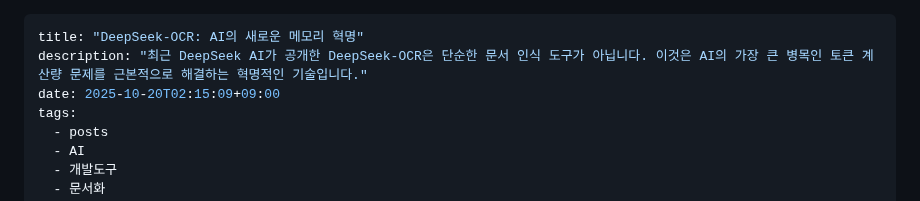
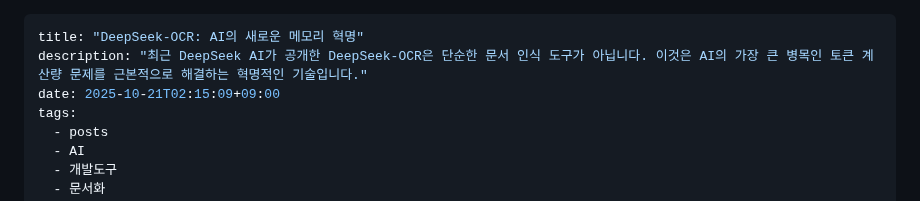
Before and after one commit to hansonkim/hansonkim.github.io, a Markdown page: src/posts/deepseek_ocr_blog.md, the part around the change. Rendered like a GitHub page.

Commit message:
Update blog posts - 2025-10-28T02:57:26.470Z

```diff
--- a/src/posts/deepseek_ocr_blog.md
+++ b/src/posts/deepseek_ocr_blog.md
@@ -1,7 +1,7 @@
 ---
 title: "DeepSeek-OCR: AI의 새로운 메모리 혁명"
 description: "최근 DeepSeek AI가 공개한 DeepSeek-OCR은 단순한 문서 인식 도구가 아닙니다. 이것은 AI의 가장 큰 병목인 토큰 계산량 문제를 근본적으로 해결하는 혁명적인 기술입니다."
-date: 2025-10-20T02:15:09+09:00
+date: 2025-10-21T02:15:09+09:00
 tags:
   - posts
   - AI
```
Also changed, not shown: src/posts/claude-code-config-management.md (added, +161 -0 lines).
